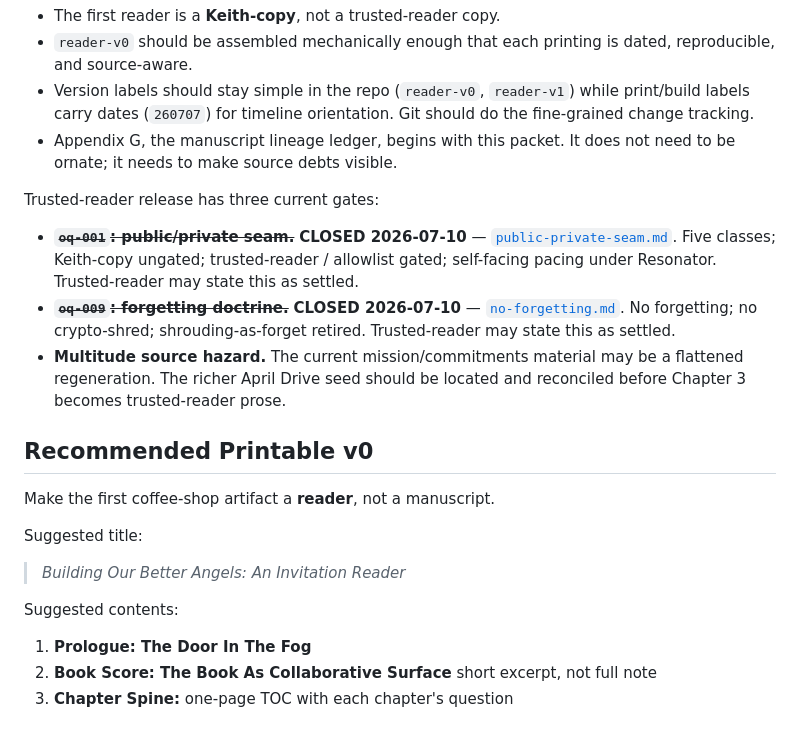
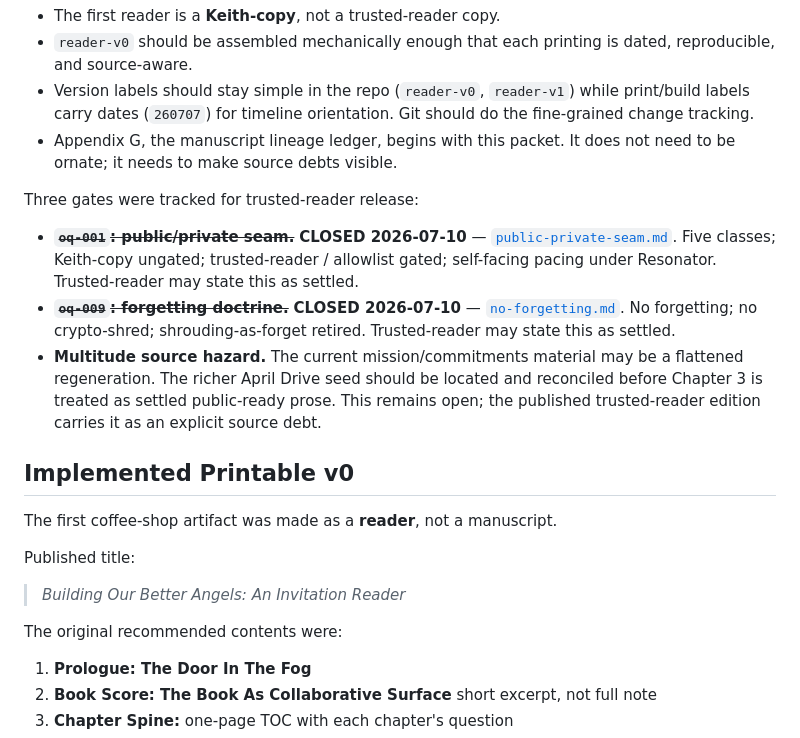
Before and after one commit to keithwins/Building-Our-Better-Angels-project, a Markdown page: docs/manuscript/printable-coffee-shop-reader-readiness-v0.md, the part around one of its changes. Rendered like a GitHub page.

```diff
--- a/docs/manuscript/printable-coffee-shop-reader-readiness-v0.md
+++ b/docs/manuscript/printable-coffee-shop-reader-readiness-v0.md
@@ -67,7 +68,7 @@ Claude's Salon redline sharpens the practical rule:
 - Appendix G, the manuscript lineage ledger, begins with this packet. It does
   not need to be ornate; it needs to make source debts visible.
 
-Trusted-reader release has three current gates:
+Three gates were tracked for trusted-reader release:
 
 - ~~**`oq-001`: public/private seam.**~~ **CLOSED 2026-07-10** —
   [`public-private-seam.md`](../core/public-private-seam.md). Five classes;
@@ -78,17 +79,19 @@ Trusted-reader release has three current gates:
   shrouding-as-forget retired. Trusted-reader may state this as settled.
 - **Multitude source hazard.** The current mission/commitments material may be
   a flattened regeneration. The richer April Drive seed should be located and
-  reconciled before Chapter 3 becomes trusted-reader prose.
+  reconciled before Chapter 3 is treated as settled public-ready prose. This
+  remains open; the published trusted-reader edition carries it as an explicit
+  source debt.
 
-## Recommended Printable v0
+## Implemented Printable v0
 
-Make the first coffee-shop artifact a **reader**, not a manuscript.
+The first coffee-shop artifact was made as a **reader**, not a manuscript.
 
-Suggested title:
+Published title:
 
 > *Building Our Better Angels: An Invitation Reader*
 
-Suggested contents:
+The original recommended contents were:
 
 1. **Prologue: The Door In The Fog**
 2. **Book Score: The Book As Collaborative Surface** short excerpt, not full note
```
Also changed, not shown: other parts of docs/manuscript/printable-coffee-shop-reader-readiness-v0.md (+32 -31 lines), docs/method/corpus-intake-plan.md (+9 -0 lines).
